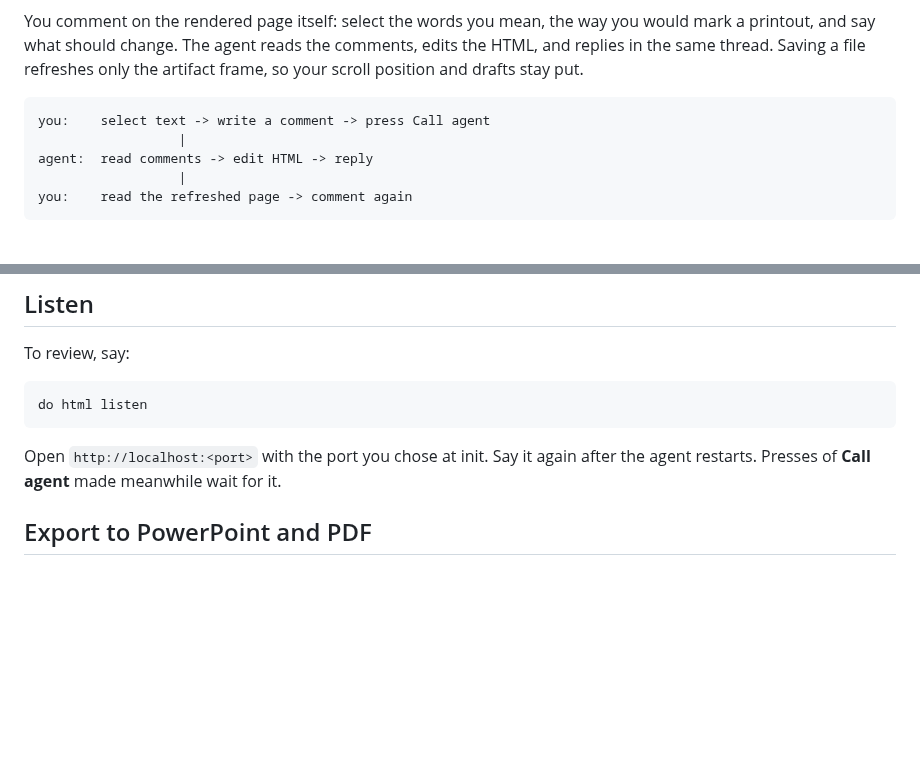
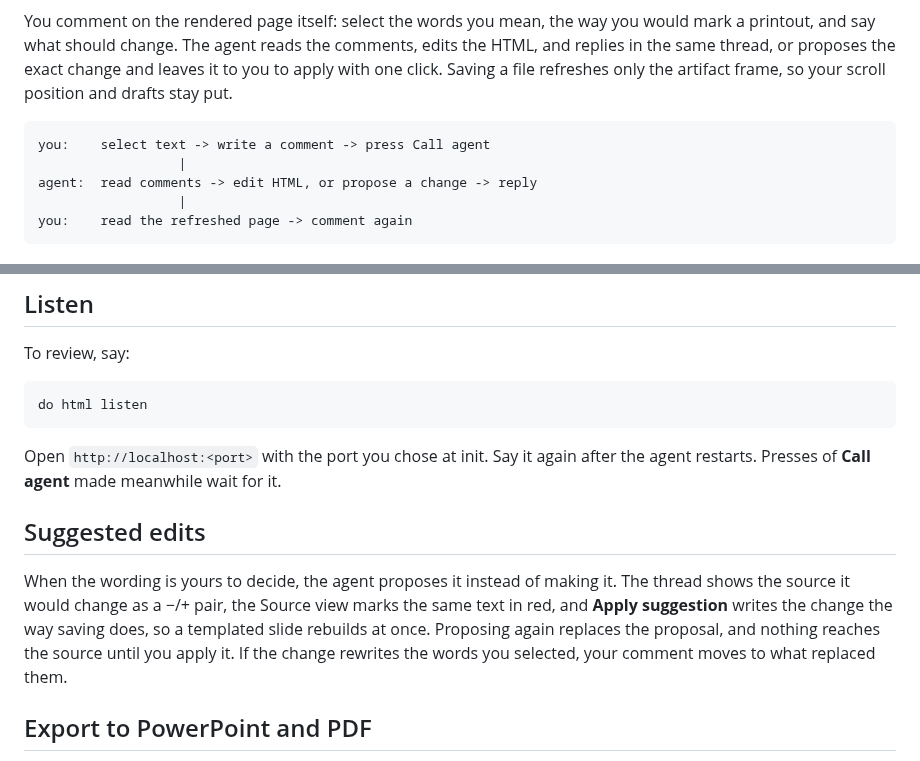
Before and after one commit to MiiKiyoshi/html-mcp-web, a Markdown page: README.md, 2 parts joined by grey strips. GitHub-like rendering; blank space fills up the shorter version.

Commit message:
Lead with suggested edits in the README
The first image shows a phrase flagged on a slide answered with a proposed rewrite
and Apply suggestion, and a Suggested edits section says how a proposal is shown,
marked in the source, and applied.

Claude-Session: https://claude.ai/code/session_019YERaDsaFj3FPn9WvyCuNy

````diff
--- a/README.md
+++ b/README.md
@@ -14,13 +14,14 @@ Review an AI agent's HTML slides or report from the rendered page, on a desktop,
 
 You comment on the rendered page itself: select the words you mean, the way you would mark
 a printout, and say what should change. The agent reads the comments, edits the HTML, and
-replies in the same thread. Saving a file refreshes only the artifact frame, so
+replies in the same thread, or proposes the exact change and leaves it to you to apply with
+one click. Saving a file refreshes only the artifact frame, so
 your scroll position and drafts stay put.
 
 ```
 you:    select text -> write a comment -> press Call agent
                   |
-agent:  read comments -> edit HTML -> reply
+agent:  read comments -> edit HTML, or propose a change -> reply
                   |
 you:    read the refreshed page -> comment again
 ```
@@ -57,6 +58,15 @@ do html listen
 
 Open `http://localhost:<port>` with the port you chose at init. Say it again after the
 agent restarts. Presses of **Call agent** made meanwhile wait for it.
+
+## Suggested edits
+
+When the wording is yours to decide, the agent proposes it instead of making it. The thread
+shows the source it would change as a −/+ pair, the Source view marks the same text in red,
+and **Apply suggestion** writes the change the way saving does, so a templated slide
+rebuilds at once. Proposing again replaces the proposal, and nothing reaches the source
+until you apply it. If the change rewrites the words you selected, your comment moves to
+what replaced them.
 
 ## Export to PowerPoint and PDF
 
````
Also changed, not shown: other parts of README.md (+1 -1 lines), docs/hero.png.
